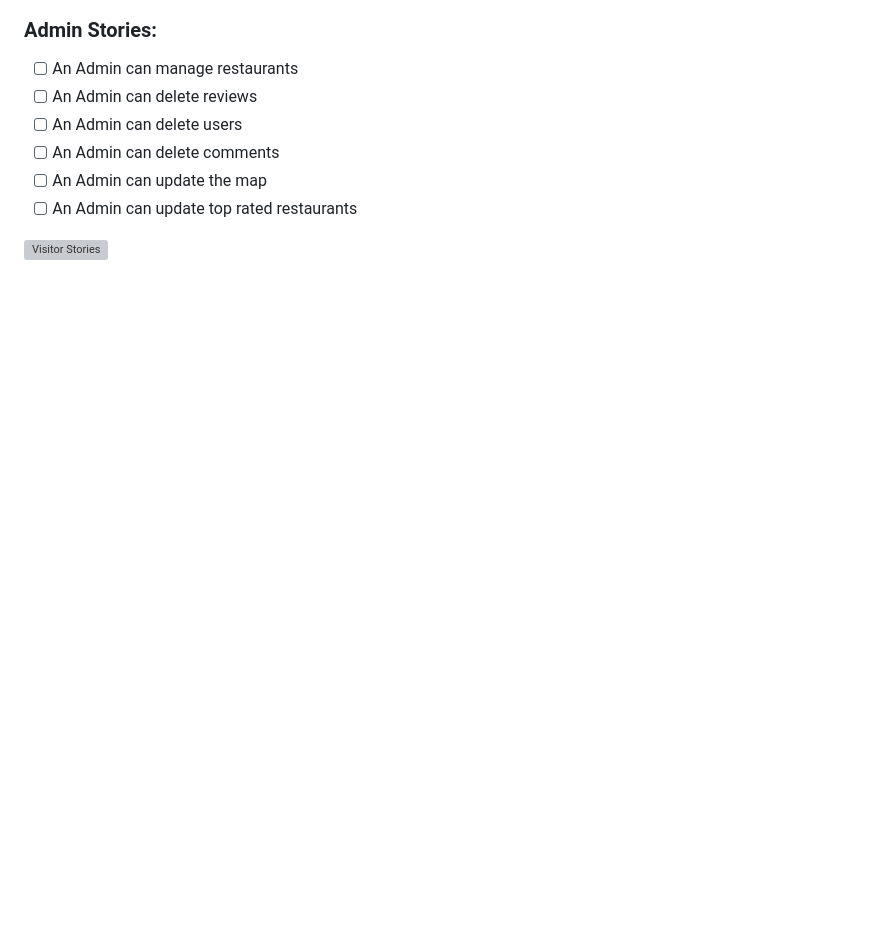
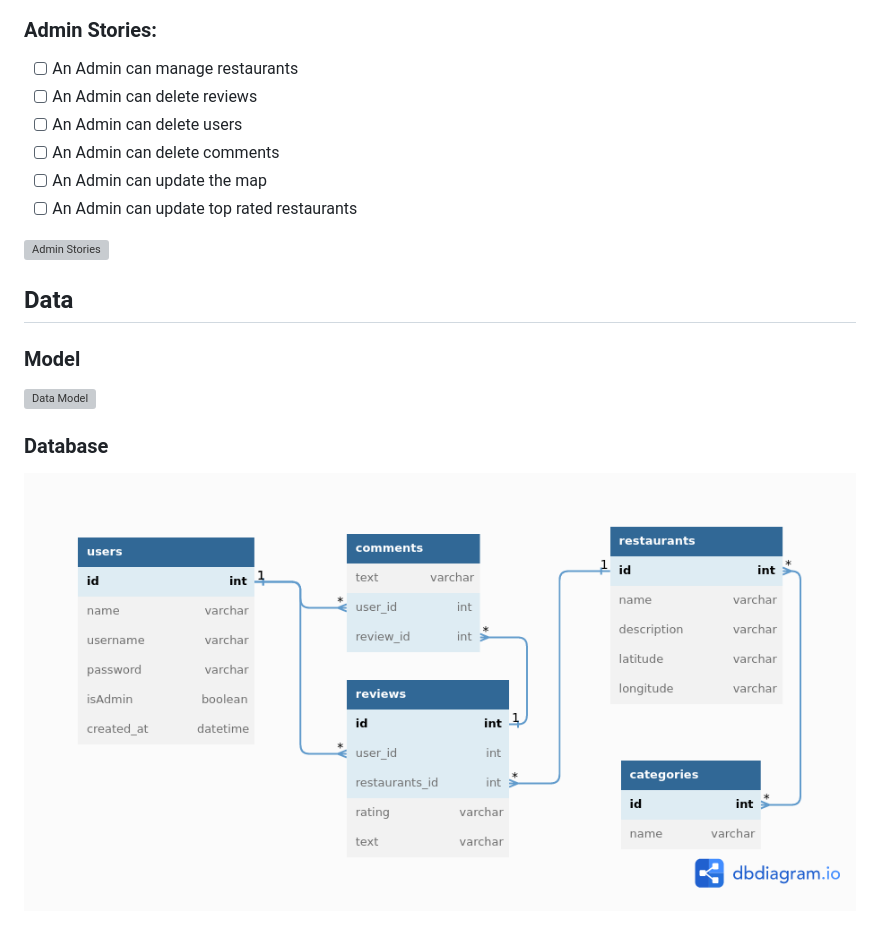
Before and after one commit to Adamygire/tsoha, a Markdown page: README.md, the part around the change printed below. Drawn GitHub-style; pictures changed too: docs/data/diagram.png (added); blank space fills up the shorter version; grey boxes are pictures that could not be loaded.

```diff
--- a/README.md
+++ b/README.md
@@ -47,4 +47,12 @@ List here the actors in the user stories
 - [ ] An Admin can update the map
 - [ ] An Admin can update top rated restaurants
 
-![Visitor Stories](./docs/usecases/admin.svg)
+![Admin Stories](./docs/usecases/admin.svg)
+
+## Data
+
+### Model
+![Data Model](./docs/data/models.svg)
+
+### Database
+![Database Model](./docs/data/diagram.png)
```
Also changed, not shown: other parts of README.md (+2 -2 lines), 5 other files.
